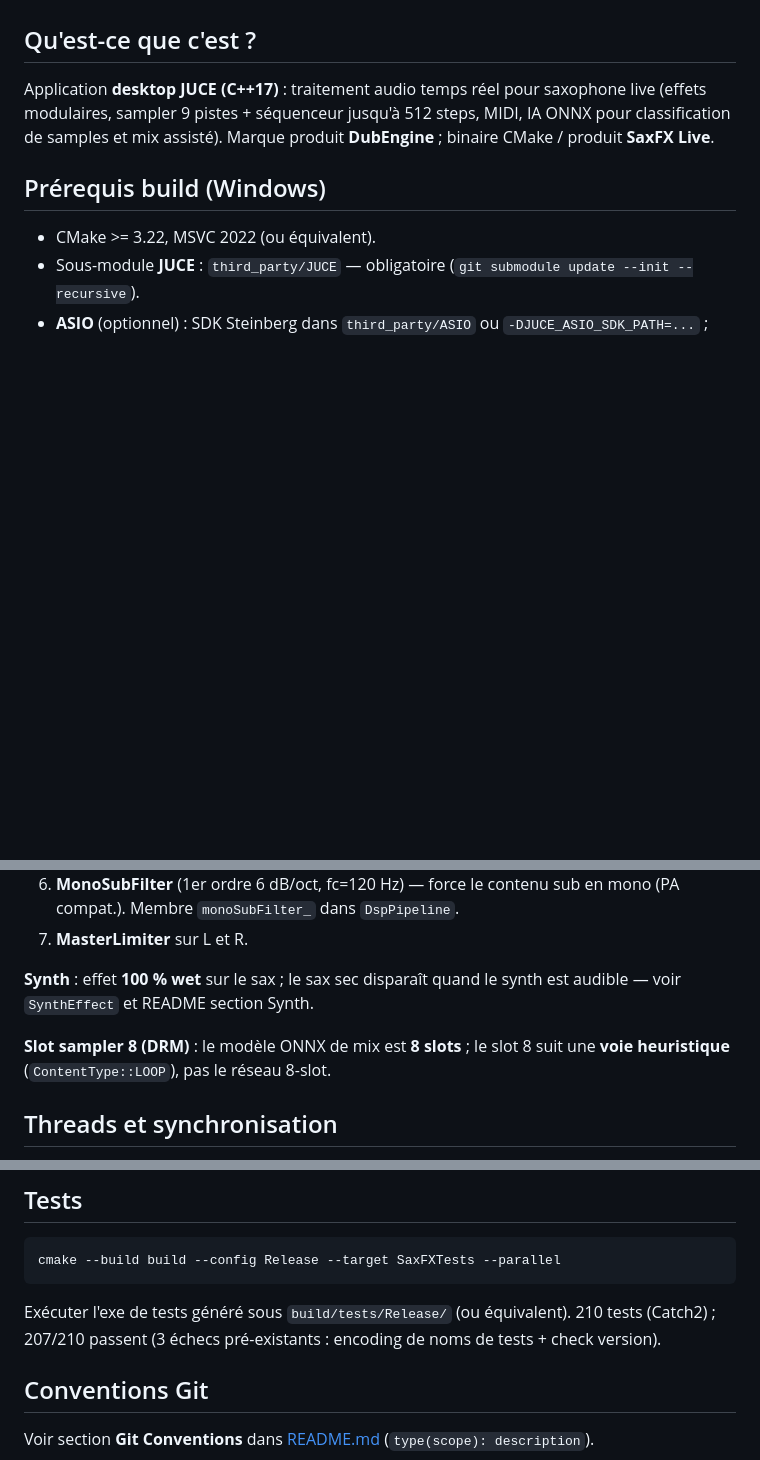
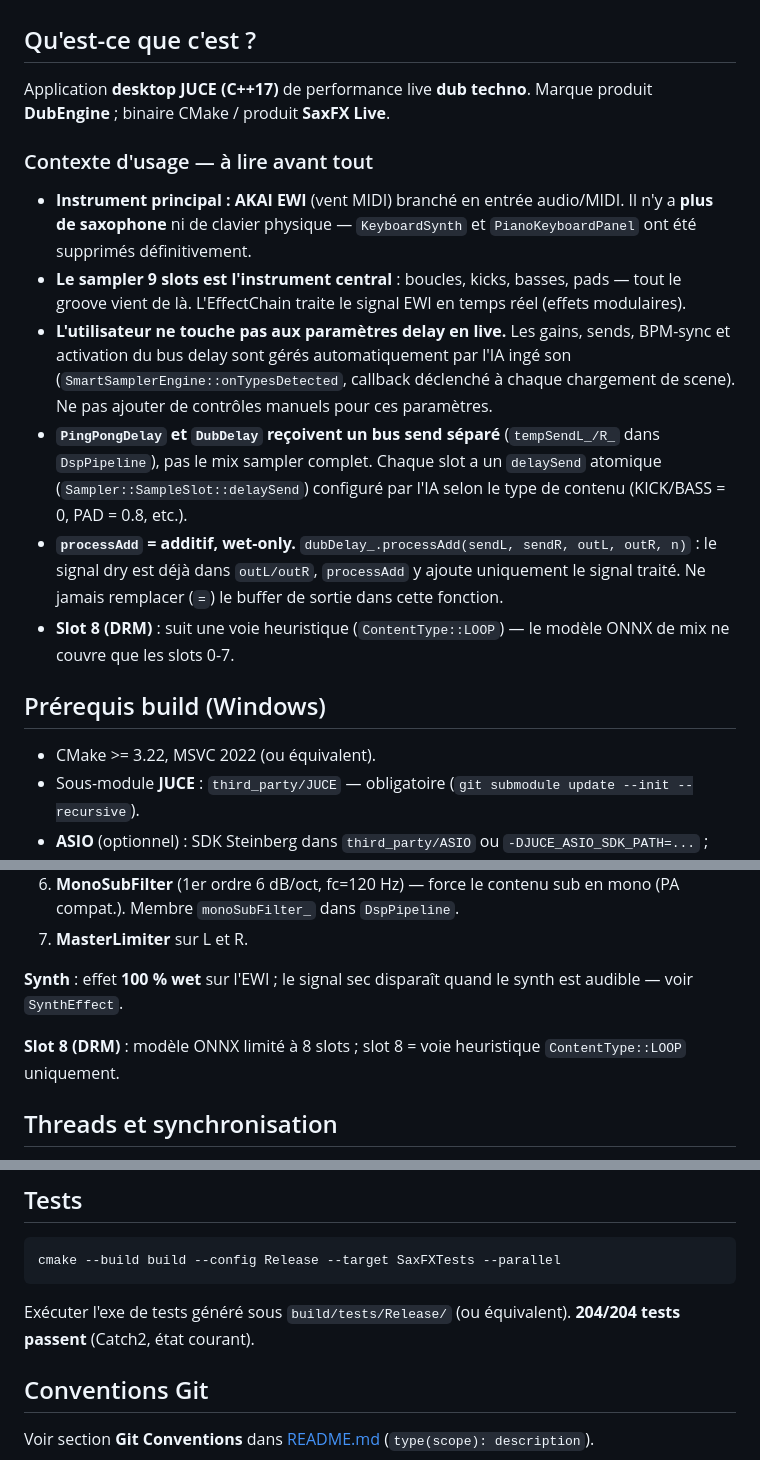
Before and after one commit to guiguoz/Dubproject, a Markdown page: AGENTS.md, 3 parts joined by grey strips. GitHub-like rendering; blank space fills up the shorter version.

Commit message:
docs(agents): add live performance context and key invariants for AI contributors
- Clarifie le contexte d'usage : AKAI EWI, plus de sax/clavier, sampler = instrument central
- Documente que les params delay sont gérés par l'IA ingé son (ne pas ajouter de contrôles manuels)
- Explique la sémantique processAdd (additif, wet-only) — source de bugs passés
- Documente le bus send séparé (tempSendL_/R_) et delaySend par slot
- Corrige le compteur de tests : 204/204 passent

````diff
--- a/AGENTS.md
+++ b/AGENTS.md
@@ -4,7 +4,16 @@ Ce fichier est destiné aux **assistants IA** et aux humains qui arrivent sur le
 
 ## Qu'est-ce que c'est ?
 
-Application **desktop JUCE (C++17)** : traitement audio temps réel pour saxophone live (effets modulaires, sampler 9 pistes + séquenceur jusqu'à 512 steps, MIDI, IA ONNX pour classification de samples et mix assisté). Marque produit **DubEngine** ; binaire CMake / produit **SaxFX Live**.
+Application **desktop JUCE (C++17)** de performance live **dub techno**. Marque produit **DubEngine** ; binaire CMake / produit **SaxFX Live**.
+
+### Contexte d'usage — à lire avant tout
+
+- **Instrument principal : AKAI EWI** (vent MIDI) branché en entrée audio/MIDI. Il n'y a **plus de saxophone** ni de clavier physique — `KeyboardSynth` et `PianoKeyboardPanel` ont été supprimés définitivement.
+- **Le sampler 9 slots est l'instrument central** : boucles, kicks, basses, pads — tout le groove vient de là. L'EffectChain traite le signal EWI en temps réel (effets modulaires).
+- **L'utilisateur ne touche pas aux paramètres delay en live.** Les gains, sends, BPM-sync et activation du bus delay sont gérés automatiquement par l'IA ingé son (`SmartSamplerEngine::onTypesDetected`, callback déclenché à chaque chargement de scene). Ne pas ajouter de contrôles manuels pour ces paramètres.
+- **`PingPongDelay` et `DubDelay` reçoivent un bus send séparé** (`tempSendL_/R_` dans `DspPipeline`), pas le mix sampler complet. Chaque slot a un `delaySend` atomique (`Sampler::SampleSlot::delaySend`) configuré par l'IA selon le type de contenu (KICK/BASS = 0, PAD = 0.8, etc.).
+- **`processAdd` = additif, wet-only.** `dubDelay_.processAdd(sendL, sendR, outL, outR, n)` : le signal dry est déjà dans `outL/outR`, `processAdd` y ajoute uniquement le signal traité. Ne jamais remplacer (`=`) le buffer de sortie dans cette fonction.
+- **Slot 8 (DRM)** : suit une voie heuristique (`ContentType::LOOP`) — le modèle ONNX de mix ne couvre que les slots 0-7.
 
 ## Prérequis build (Windows)
 
@@ -51,9 +60,9 @@ Ordre logique stéréo (résumé) :
 6. **MonoSubFilter** (1er ordre 6 dB/oct, fc=120 Hz) — force le contenu sub en mono (PA compat.). Membre `monoSubFilter_` dans `DspPipeline`.
 7. **MasterLimiter** sur L et R.
 
-**Synth** : effet **100 % wet** sur le sax ; le sax sec disparaît quand le synth est audible — voir `SynthEffect` et README section Synth.
+**Synth** : effet **100 % wet** sur l'EWI ; le signal sec disparaît quand le synth est audible — voir `SynthEffect`.
 
-**Slot sampler 8 (DRM)** : le modèle ONNX de mix est **8 slots** ; le slot 8 suit une **voie heuristique** (`ContentType::LOOP`), pas le réseau 8-slot.
+**Slot 8 (DRM)** : modèle ONNX limité à 8 slots ; slot 8 = voie heuristique `ContentType::LOOP` uniquement.
 
 ## Threads et synchronisation
 
@@ -85,7 +94,7 @@ Ordre logique stéréo (résumé) :
 cmake --build build --config Release --target SaxFXTests --parallel
 ```
 
-Exécuter l'exe de tests généré sous `build/tests/Release/` (ou équivalent). 210 tests (Catch2) ; 207/210 passent (3 échecs pré-existants : encoding de noms de tests + check version).
+Exécuter l'exe de tests généré sous `build/tests/Release/` (ou équivalent). **204/204 tests passent** (Catch2, état courant).
 
 ## Conventions Git
 
````
